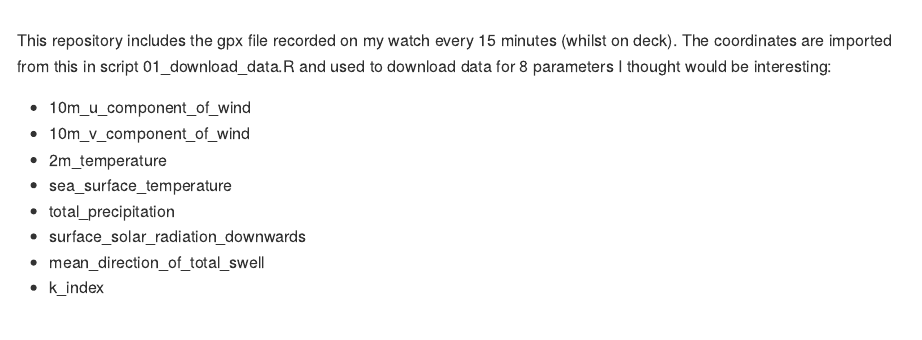
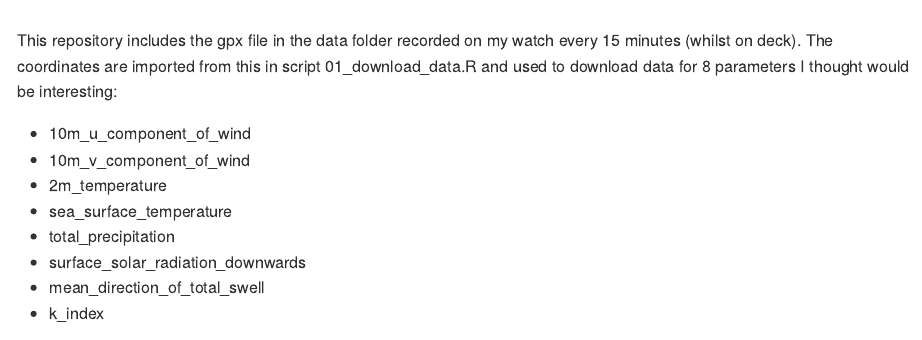
Before and after one commit to BlaiseKelly/tres_hombres_meteo, a Quarto document (README.qmd): the page in a window 1100 px wide, from 860 px down. The pictures show the output file README.md that the author committed with the source, drawn offline in the style of GitHub.

Commit message:
clarification

````diff
--- a/README.qmd
+++ b/README.qmd
@@ -41,7 +41,7 @@ tm_shape(bg)+
   tm_dots(col = 'orange', size = 0.7,title = "Tres Hombres", legend.show = TRUE)
 
 ```
-This repository includes the gpx file recorded on my watch every 15 minutes (whilst on deck). The coordinates are imported from this in script 01_download_data.R and used to download data for 8 parameters I thought would be interesting:
+This repository includes the gpx file in the data folder recorded on my watch every 15 minutes (whilst on deck). The coordinates are imported from this in script 01_download_data.R and used to download data for 8 parameters I thought would be interesting:
 
  - 10m_u_component_of_wind
  - 10m_v_component_of_wind
````
Also changed, not shown: README.md.
